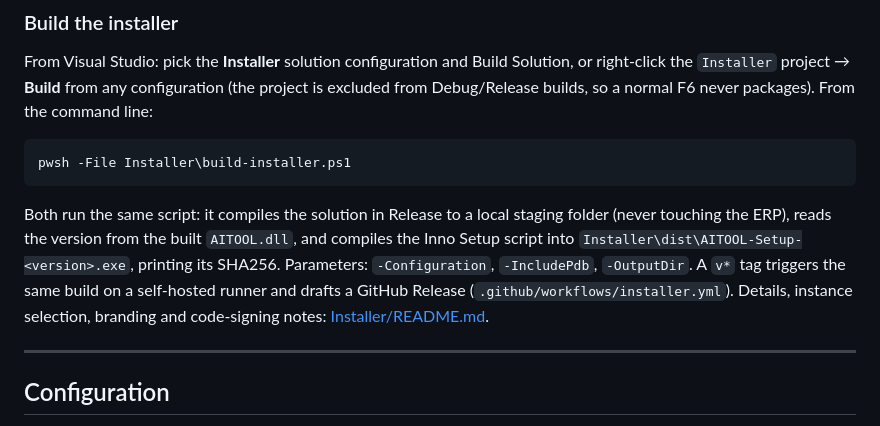
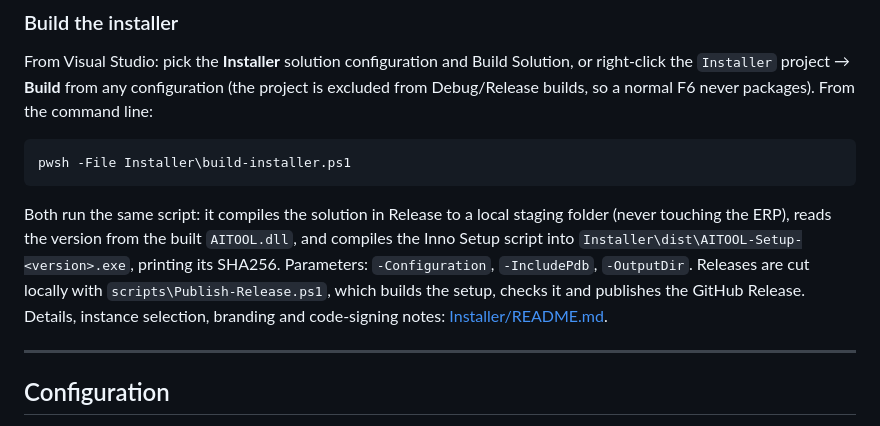
Before and after one commit to BolaLabs/AITOOL, a Markdown page: README.md, the part around the change. GitHub-like rendering.

```diff
--- a/README.md
+++ b/README.md
@@ -441,10 +441,10 @@ pwsh -File Installer\build-installer.ps1
 Both run the same script: it compiles the solution in Release to a local staging folder
 (never touching the ERP), reads the version from the built `AITOOL.dll`, and compiles the
 Inno Setup script into `Installer\dist\AITOOL-Setup-<version>.exe`, printing its SHA256.
-Parameters: `-Configuration`, `-IncludePdb`, `-OutputDir`. A `v*` tag triggers the same
-build on a self-hosted runner and drafts a GitHub Release
-(`.github/workflows/installer.yml`). Details, instance selection, branding and
-code-signing notes: [Installer/README.md](Installer/README.md).
+Parameters: `-Configuration`, `-IncludePdb`, `-OutputDir`. Releases are cut locally with
+`scripts\Publish-Release.ps1`, which builds the setup, checks it and publishes the GitHub
+Release. Details, instance selection, branding and code-signing notes:
+[Installer/README.md](Installer/README.md).
 
 ---
 
```
Also changed, not shown: Installer/README.md (+7 -14 lines), README.pt.md (+4 -4 lines).
